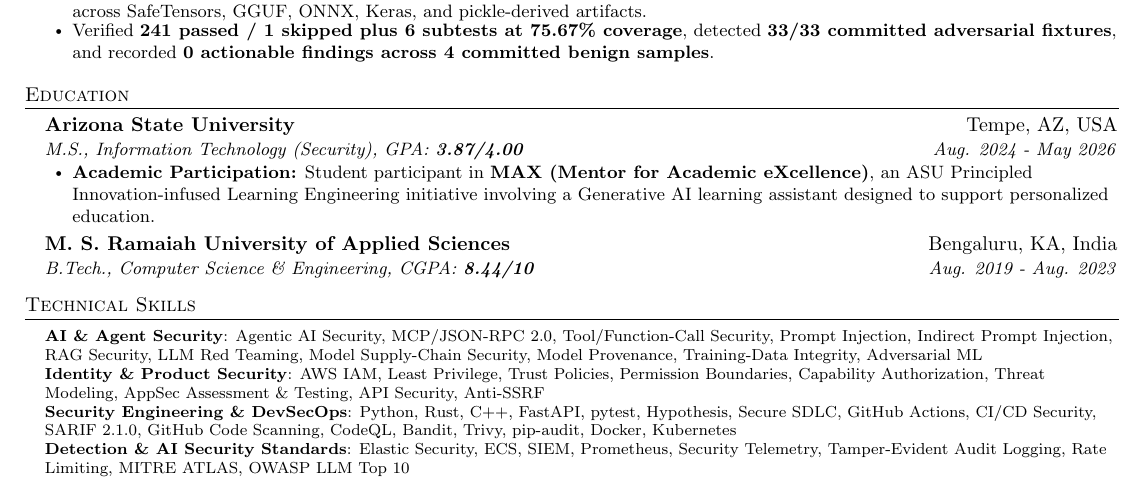
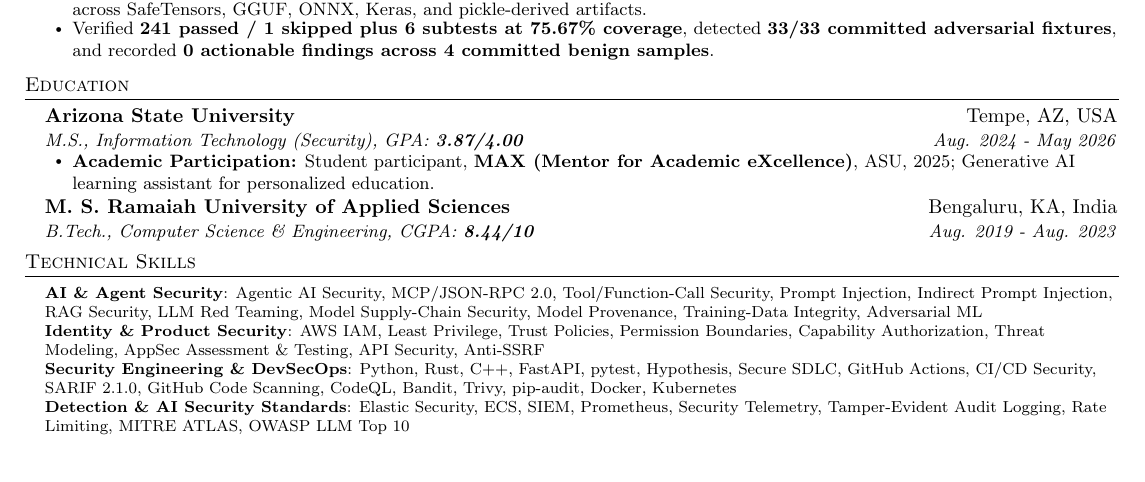
Before and after one commit to poojakira/Pooja_Kiran_Portfolio_Website, a LaTeX CV (resume/Pooja_Kiran_Agentic_AI_Security_Engineer_Resume.tex): part of page 1 of 2 before the commit and part of the page after it, cut so that both start at the same text. Compiled offline with pdfLaTeX.

Commit message:
Keep MAX participation concise for one-page resume

```diff
--- a/resume/Pooja_Kiran_Agentic_AI_Security_Engineer_Resume.tex
+++ b/resume/Pooja_Kiran_Agentic_AI_Security_Engineer_Resume.tex
@@ -103,7 +103,7 @@
 \resumeSubHeadingListStart
   \resumeSubheading{Arizona State University}{Tempe, AZ, USA}{M.S., Information Technology (Security), GPA: \textbf{3.87/4.00}}{Aug. 2024 - May 2026}
   \resumeItemListStart
-    \resumeItem{\textbf{Academic Participation:} Student participant in \textbf{MAX (Mentor for Academic eXcellence)}, an ASU Principled Innovation-infused Learning Engineering initiative involving a Generative AI learning assistant designed to support personalized education.}
+    \resumeItem{\textbf{Academic Participation:} Student participant, \textbf{MAX (Mentor for Academic eXcellence)}, ASU, 2025; Generative AI learning assistant for personalized education.}
   \resumeItemListEnd
   \resumeSubheading{M. S. Ramaiah University of Applied Sciences}{Bengaluru, KA, India}{B.Tech., Computer Science \& Engineering, CGPA: \textbf{8.44/10}}{Aug. 2019 - Aug. 2023}
 \resumeSubHeadingListEnd
```
